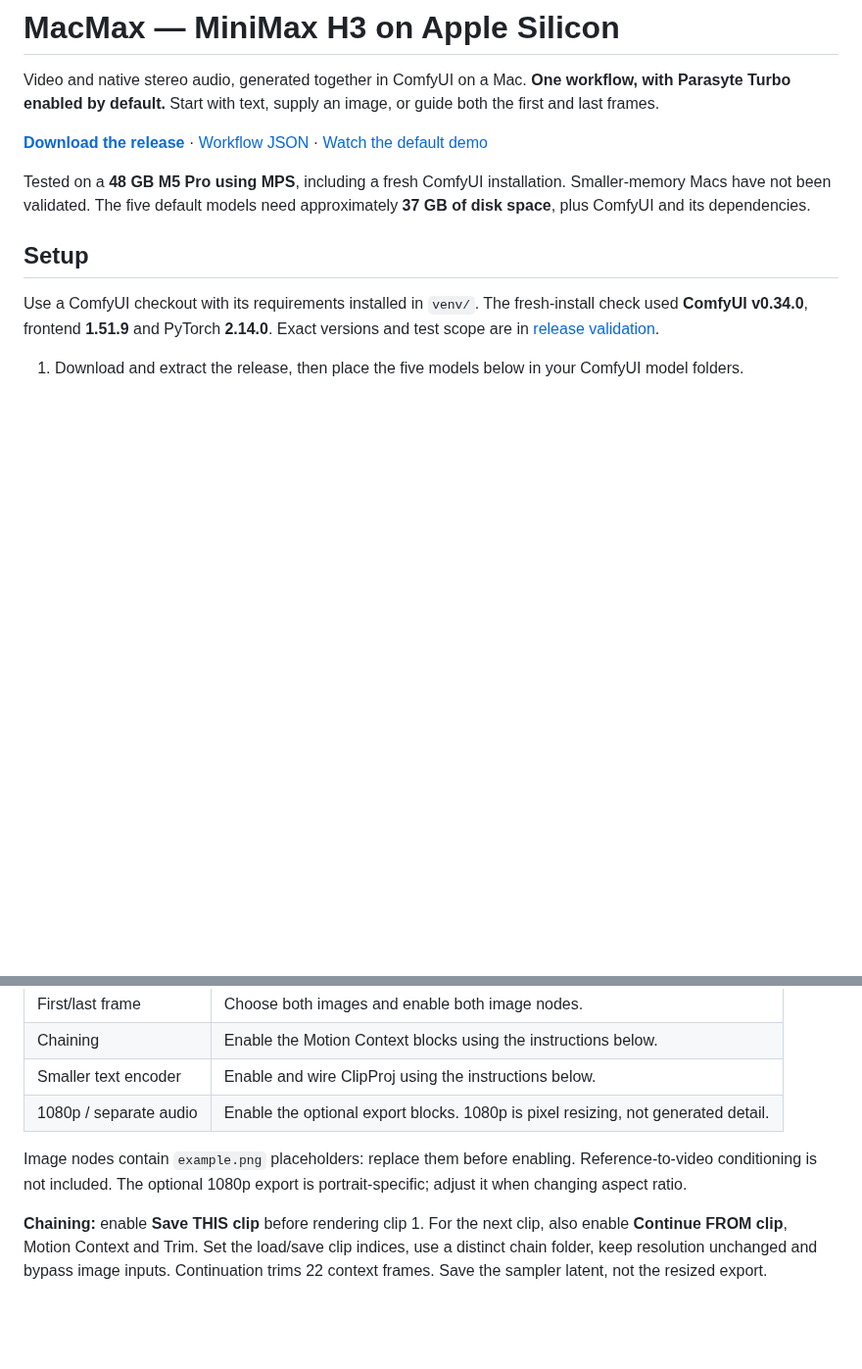
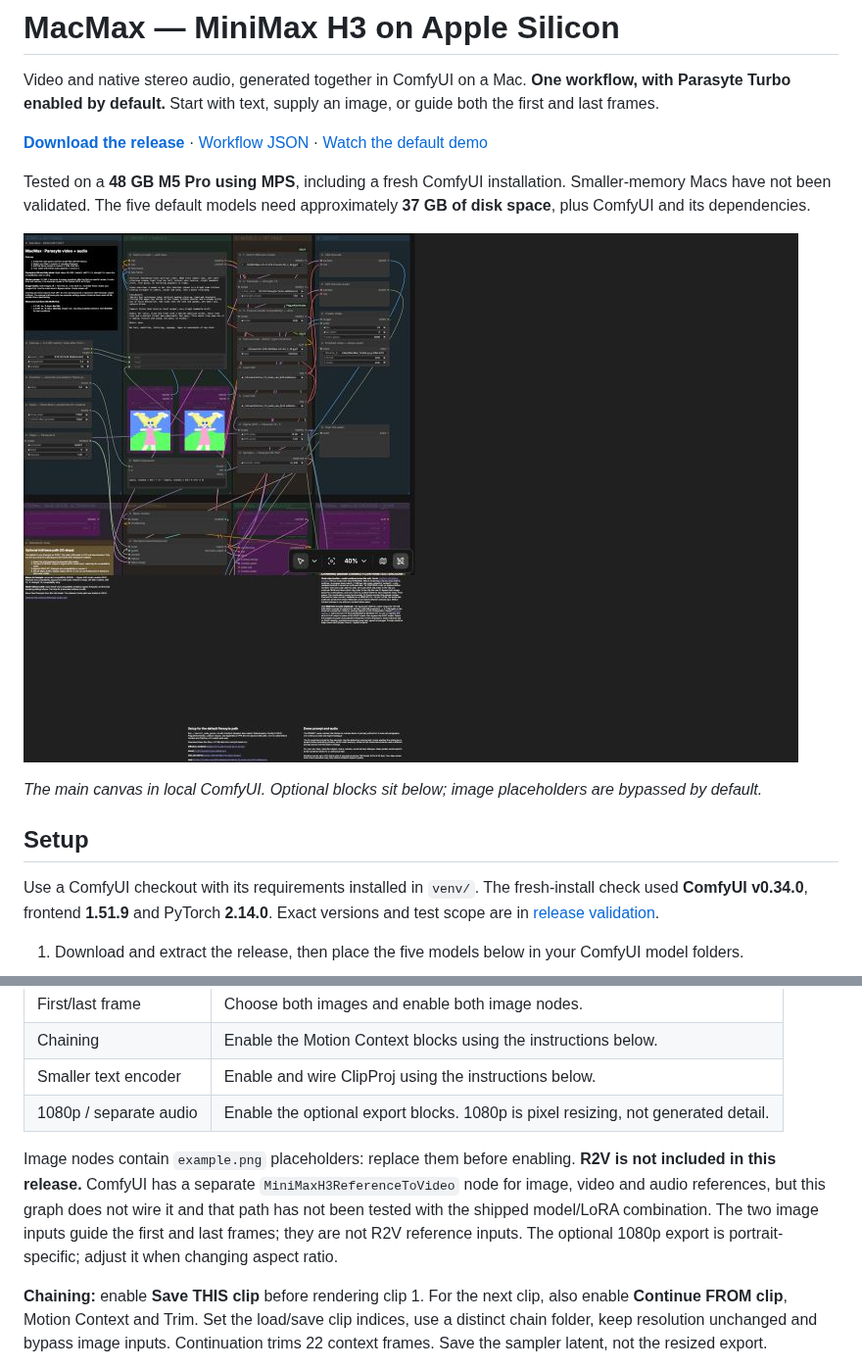
Before and after one commit to Bambushu/minimax-h3-mac, a Markdown page: README.md, 2 parts joined by grey strips. Shown at 98% size. GitHub-like rendering; pictures changed too: docs/workflow.png (added); blank space fills up the shorter version.

Commit message:
docs: add ComfyUI canvas screenshot and clarify R2V scope

```diff
--- a/README.md
+++ b/README.md
@@ -5,6 +5,10 @@ Video and native stereo audio, generated together in ComfyUI on a Mac. **One wor
 **[Download the release](https://github.com/Bambushu/minimax-h3-mac/releases/latest)** · [Workflow JSON](MacMax_MiniMaxH3_AppleSilicon.json) · [Watch the default demo](samples/sample_MacMax_t2v.mp4)
 
 Tested on a **48 GB M5 Pro using MPS**, including a fresh ComfyUI installation. Smaller-memory Macs have not been validated. The five default models need approximately **37 GB of disk space**, plus ComfyUI and its dependencies.
+
+[![MacMax workflow in ComfyUI: settings, prompt and image inputs, models, and output](docs/workflow.png)](docs/workflow.png)
+
+*The main canvas in local ComfyUI. Optional blocks sit below; image placeholders are bypassed by default.*
 
 ## Setup
 
@@ -88,7 +92,7 @@ Times include model loading, sampling, decoding and saving, but exclude queue wa
 | Smaller text encoder | Enable and wire ClipProj using the instructions below. |
 | 1080p / separate audio | Enable the optional export blocks. 1080p is pixel resizing, not generated detail. |
 
-Image nodes contain `example.png` placeholders: replace them before enabling. Reference-to-video conditioning is not included. The optional 1080p export is portrait-specific; adjust it when changing aspect ratio.
+Image nodes contain `example.png` placeholders: replace them before enabling. **R2V is not included in this release.** ComfyUI has a separate `MiniMaxH3ReferenceToVideo` node for image, video and audio references, but this graph does not wire it and that path has not been tested with the shipped model/LoRA combination. The two image inputs guide the first and last frames; they are not R2V reference inputs. The optional 1080p export is portrait-specific; adjust it when changing aspect ratio.
 
 **Chaining:** enable **Save THIS clip** before rendering clip 1. For the next clip, also enable **Continue FROM clip**, Motion Context and Trim. Set the load/save clip indices, use a distinct chain folder, keep resolution unchanged and bypass image inputs. Continuation trims 22 context frames. Save the sampler latent, not the resized export.
 
```
